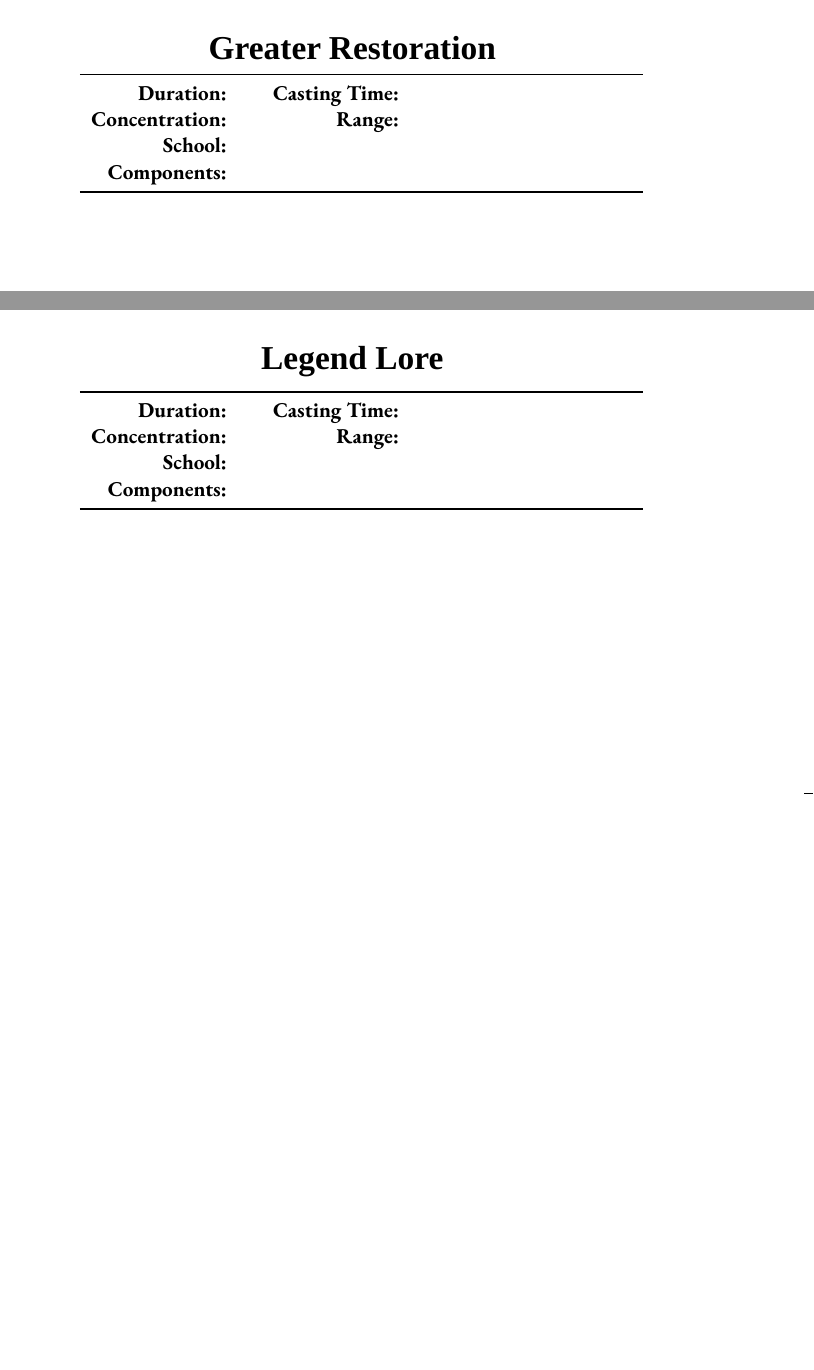
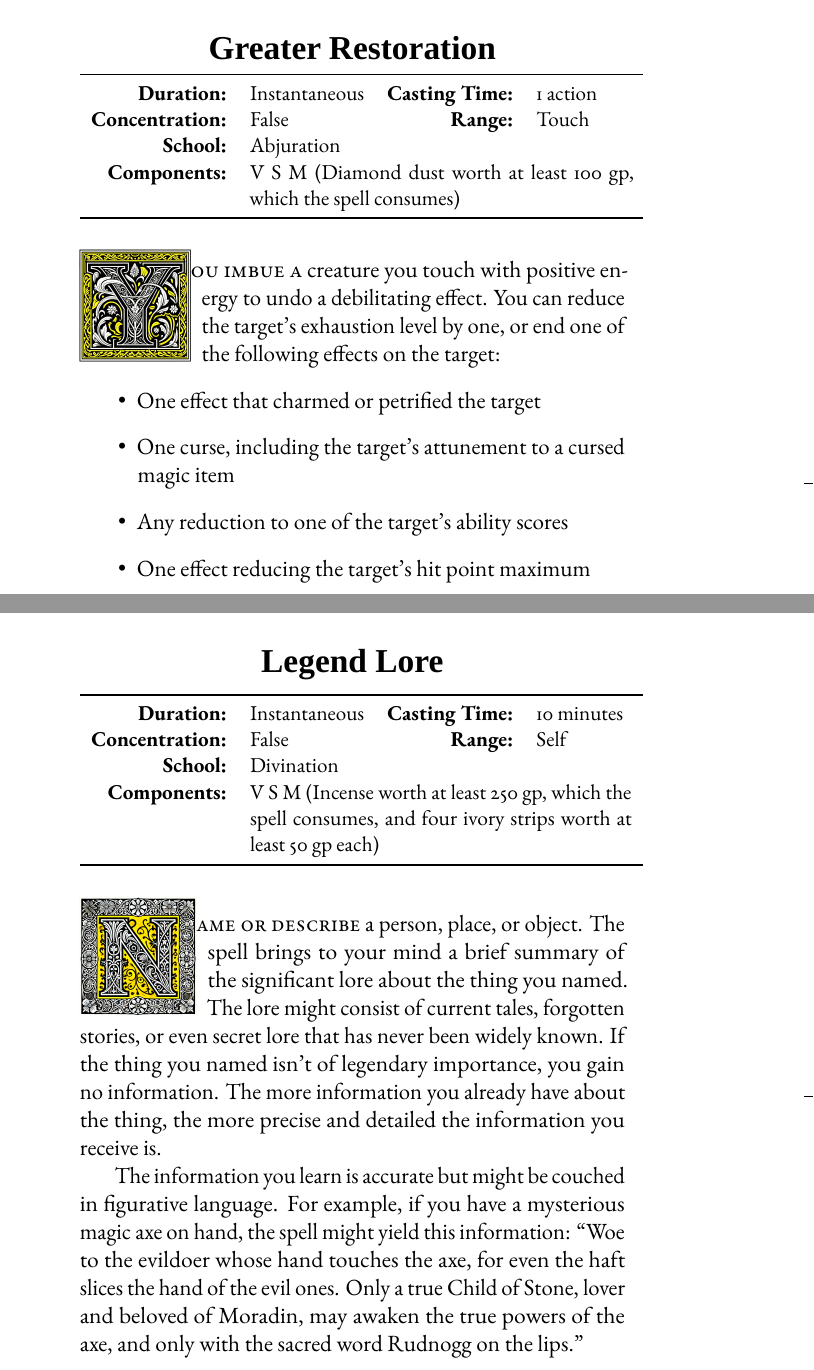
Before and after one commit to jonalv/bookstobind, a LaTeX book (dnd_cleric_spellbook/ClericSpellBook.tex): two parts of pages 115 and 121 of 156, joined at a grey line, cut so that both start at the same text, the shorter picture padded with empty space. Compiled offline with LuaLaTeX; a missing font is replaced by an installed copy or a similar font.

Commit message:
Add missing spells

```diff
--- a/dnd_cleric_spellbook/ClericSpellBook.tex
+++ b/dnd_cleric_spellbook/ClericSpellBook.tex
@@ -2084,16 +2120,29 @@ The target can also spend 5 feet of movement to automatically escape from nonmag
 \begin{tabular}{rlrl}
 \toprule
 
-\textbf{Duration:} &  &
-\textbf{Casting Time:} &  \\
-\textbf{Concentration:} & &
-\textbf{Range:} &  \\
-\textbf{School:} &  \\
-\textbf{Components:} & \multicolumn{3}{p{0.7\textwidth}}{}\\
-
-\bottomrule
-\end{tabular}
-}
+\textbf{Duration:} & Instantaneous &
+\textbf{Casting Time:} & 1 action \\
+\textbf{Concentration:} & False &
+\textbf{Range:} & Touch \\
+\textbf{School:} & Abjuration \\
+\textbf{Components:} & \multicolumn{3}{p{0.7\textwidth}}{V S M (Diamond dust worth at least 100 gp, which the spell consumes)}\\
+
+\bottomrule
+\end{tabular}
+}
+
+\vspace{1\baselineskip}\noindent
+\lettrine[lines=4]{\includegraphics[height=58pt]{initials/Y.png}}{ou imbue a}
+creature you touch with positive energy to undo a debilitating effect. You can
+reduce the target’s exhaustion level by one, or end one of the following
+effects on the target:
+\begin{itemize}
+\item One effect that charmed or petrified the target
+\item One curse, including the target’s attunement to a cursed magic item
+\item Any reduction to one of the target’s ability scores
+\item One effect reducing the target’s hit point maximum
+\end{itemize}
+
 \newpage
 \section*{Hallow}
 
@@ -2177,16 +2226,32 @@ The target can also spend 5 feet of movement to automatically escape from nonmag
 \begin{tabular}{rlrl}
 \toprule
 
-\textbf{Duration:} &  &
-\textbf{Casting Time:} &  \\
-\textbf{Concentration:} & &
-\textbf{Range:} &  \\
-\textbf{School:} &  \\
-\textbf{Components:} & \multicolumn{3}{p{0.7\textwidth}}{}\\
-
-\bottomrule
-\end{tabular}
-}
+\textbf{Duration:} &Instantaneous  &
+\textbf{Casting Time:} & 10 minutes \\
+\textbf{Concentration:} & False &
+\textbf{Range:} & Self \\
+\textbf{School:} & Divination \\
+\textbf{Components:} & \multicolumn{3}{p{0.7\textwidth}}{V S M (Incense worth at least 250 gp, which the spell consumes, and four ivory strips worth at least 50 gp each)}\\
+\bottomrule
+\end{tabular}
+}
+
+\vspace{1\baselineskip}\noindent
+\lettrine[lines=4]{\includegraphics[height=61pt]{initials/N.png}}{ame or
+describe} a person, place, or object. The spell brings to your mind a brief
+summary of the significant lore about the thing you named. The lore might
+consist of current tales, forgotten stories, or even secret lore that has never
+been widely known. If the thing you named isn’t of legendary importance, you
+gain no information. The more information you already have about the thing, the
+more precise and detailed the information you receive is.
+
+The information you learn is accurate but might be couched in figurative
+language. For example, if you have a mysterious magic axe on hand, the spell
+might yield this information: ``Woe to the evildoer whose hand touches the axe,
+for even the haft slices the hand of the evil ones. Only a true Child of Stone,
+lover and beloved of Moradin, may awaken the true powers of the axe, and
+only with the sacred word Rudnogg on the lips.''
+
 \newpage
 \section*{Mass Cure Wounds}
 {
```
Also changed, not shown: dnd_cleric_spellbook/initials/N.png (added), dnd_cleric_spellbook/ClericSpellBook.tex (76 more changed lines).
